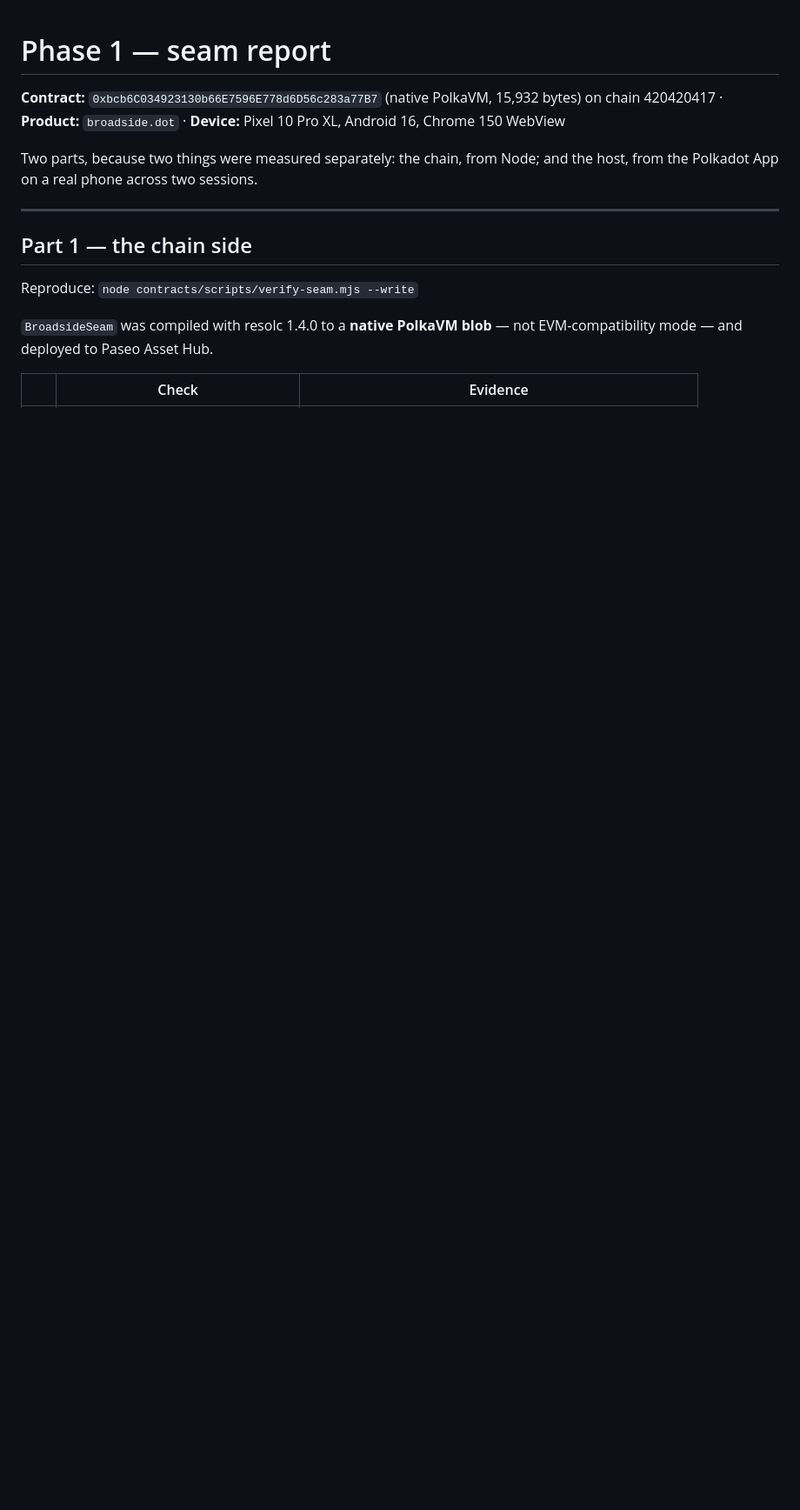
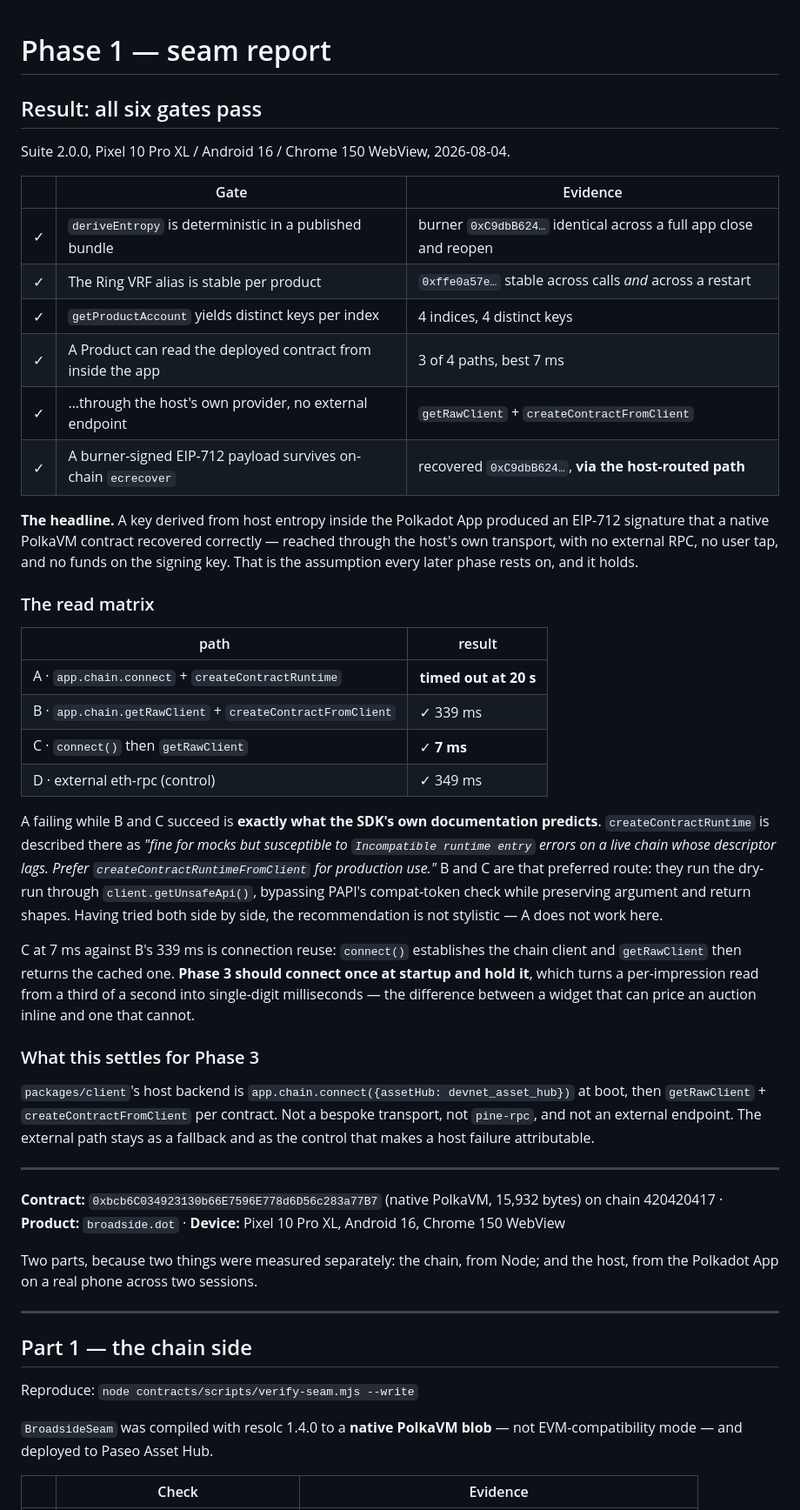
Before and after one commit to Baronvonbonbon/broadside, a Markdown page: docs/phase1-seam-report.md, the part around the change. Shown at 87% size. GitHub-like rendering; blank space fills up the shorter version.

```diff
--- a/docs/phase1-seam-report.md
+++ b/docs/phase1-seam-report.md
@@ -1,4 +1,53 @@
 # Phase 1 — seam report
+
+## Result: all six gates pass
+
+Suite 2.0.0, Pixel 10 Pro XL / Android 16 / Chrome 150 WebView, 2026-08-04.
+
+| | Gate | Evidence |
+|---|---|---|
+| ✓ | `deriveEntropy` is deterministic in a published bundle | burner `0xC9dbB624…` identical across a full app close and reopen |
+| ✓ | The Ring VRF alias is stable per product | `0xffe0a57e…` stable across calls *and* across a restart |
+| ✓ | `getProductAccount` yields distinct keys per index | 4 indices, 4 distinct keys |
+| ✓ | A Product can read the deployed contract from inside the app | 3 of 4 paths, best 7 ms |
+| ✓ | …through the host's own provider, no external endpoint | `getRawClient` + `createContractFromClient` |
+| ✓ | A burner-signed EIP-712 payload survives on-chain `ecrecover` | recovered `0xC9dbB624…`, **via the host-routed path** |
+
+**The headline.** A key derived from host entropy inside the Polkadot App produced an EIP-712
+signature that a native PolkaVM contract recovered correctly — reached through the host's own
+transport, with no external RPC, no user tap, and no funds on the signing key. That is the assumption
+every later phase rests on, and it holds.
+
+### The read matrix
+
+| path | result |
+|---|---|
+| A · `app.chain.connect` + `createContractRuntime` | **timed out at 20 s** |
+| B · `app.chain.getRawClient` + `createContractFromClient` | ✓ 339 ms |
+| C · `connect()` then `getRawClient` | ✓ **7 ms** |
+| D · external eth-rpc (control) | ✓ 349 ms |
+
+A failing while B and C succeed is **exactly what the SDK's own documentation predicts**.
+`createContractRuntime` is described there as *"fine for mocks but susceptible to `Incompatible
+runtime entry` errors on a live chain whose descriptor lags. Prefer `createContractRuntimeFromClient`
+for production use."* B and C are that preferred route: they run the dry-run through
+`client.getUnsafeApi()`, bypassing PAPI's compat-token check while preserving argument and return
+shapes. Having tried both side by side, the recommendation is not stylistic — A does not work here.
+
+C at 7 ms against B's 339 ms is connection reuse: `connect()` establishes the chain client and
+`getRawClient` then returns the cached one. **Phase 3 should connect once at startup and hold it**,
+which turns a per-impression read from a third of a second into single-digit milliseconds — the
+difference between a widget that can price an auction inline and one that cannot.
+
+### What this settles for Phase 3
+
+`packages/client`'s host backend is `app.chain.connect({assetHub: devnet_asset_hub})` at boot, then
+`getRawClient` + `createContractFromClient` per contract. Not a bespoke transport, not `pine-rpc`, and
+not an external endpoint. The external path stays as a fallback and as the control that makes a host
+failure attributable.
+
+---
+
 
 **Contract:** `0xbcb6C034923130b66E7596E778d6D56c283a77B7` (native PolkaVM, 15,932 bytes) on chain
 420420417 · **Product:** `broadside.dot` · **Device:** Pixel 10 Pro XL, Android 16, Chrome 150 WebView
```
Also changed, not shown: docs/PLAN.md (+33 -27 lines).
